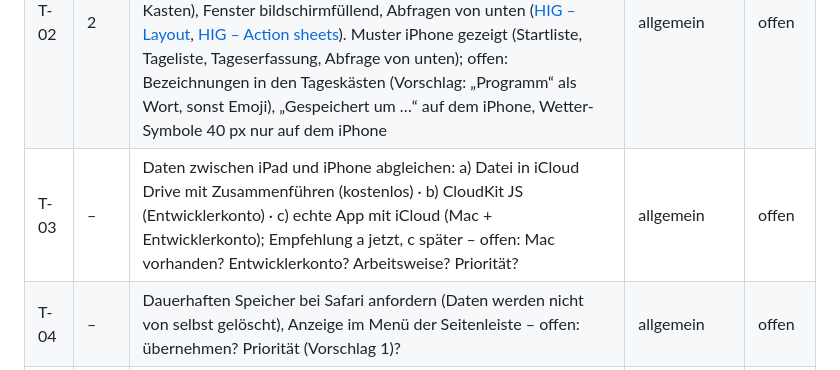
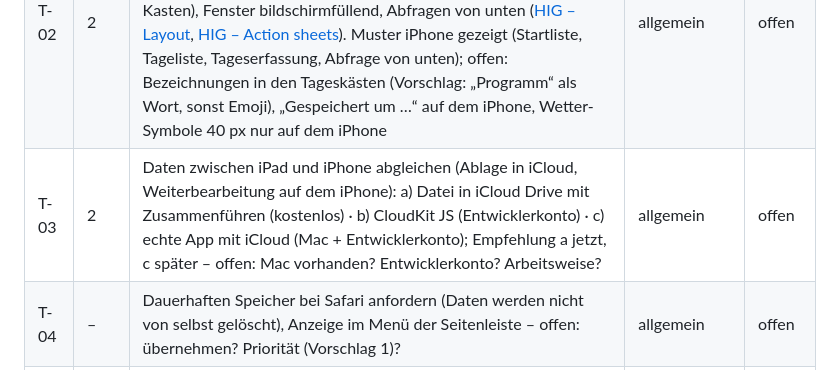
Before and after one commit to g811141a/PackList, a Markdown page: BACKLOG.md, the part around the change. GitHub-like rendering.

Commit message:
Backlog: T-03 Abgleich iPad/iPhone mit Prio 2
Co-Authored-By: Claude Opus 5.5 <noreply@anthropic.com>
Claude-Session: https://claude.ai/code/session_01LyaogWU1J3bjHruVAH2u3z

```diff
--- a/BACKLOG.md
+++ b/BACKLOG.md
@@ -46,7 +46,7 @@ Status: **vereinbart** (entschieden, wartet auf „Ja“ zum Bauen) · **offen**
 |---|---|---|---|---|
 | T-01 | 2 | Langes Drücken auf ein Reiselogbuch in der Seitenleiste öffnet ein Kontextmenü: Öffnen (book-open) · Einstellungen (settings) · Reiselogbuch löschen (rot, Sprechblase); kein Wischen ([HIG – Context menus](https://developer.apple.com/design/human-interface-guidelines/context-menus)) | allgemein | offen |
 | T-02 | 2 | Responsive in drei Stufen: ab 1100 px wie jetzt (iPad quer) · 700–1100 px Seitenleiste darübergelegt (iPad hoch, Split View) · unter 700 px wie Apple auf dem iPhone: Startliste „Reiselogbücher“ als Seite mit „‹ Reiselogbücher“ zurück, Tage als Liste (je Tag ein Kasten), Fenster bildschirmfüllend, Abfragen von unten ([HIG – Layout](https://developer.apple.com/design/human-interface-guidelines/layout), [HIG – Action sheets](https://developer.apple.com/design/human-interface-guidelines/action-sheets)). Muster iPhone gezeigt (Startliste, Tageliste, Tageserfassung, Abfrage von unten); offen: Bezeichnungen in den Tageskästen (Vorschlag: „Programm“ als Wort, sonst Emoji), „Gespeichert um …“ auf dem iPhone, Wetter-Symbole 40 px nur auf dem iPhone | allgemein | offen |
-| T-03 | – | Daten zwischen iPad und iPhone abgleichen: a) Datei in iCloud Drive mit Zusammenführen (kostenlos) · b) CloudKit JS (Entwicklerkonto) · c) echte App mit iCloud (Mac + Entwicklerkonto); Empfehlung a jetzt, c später – offen: Mac vorhanden? Entwicklerkonto? Arbeitsweise? Priorität? | allgemein | offen |
+| T-03 | 2 | Daten zwischen iPad und iPhone abgleichen (Ablage in iCloud, Weiterbearbeitung auf dem iPhone): a) Datei in iCloud Drive mit Zusammenführen (kostenlos) · b) CloudKit JS (Entwicklerkonto) · c) echte App mit iCloud (Mac + Entwicklerkonto); Empfehlung a jetzt, c später – offen: Mac vorhanden? Entwicklerkonto? Arbeitsweise? | allgemein | offen |
 | T-04 | – | Dauerhaften Speicher bei Safari anfordern (Daten werden nicht von selbst gelöscht), Anzeige im Menü der Seitenleiste – offen: übernehmen? Priorität (Vorschlag 1)? | allgemein | offen |
 | T-05 | 2 | Bestehende (alte) Reiselogbücher aufbereiten und importierbar machen: Dateien (Word/PDF/Excel/HTML/Fotos) auslesen, Unklarheiten nachfragen, Vorschau zeigen, Datei erstellen; Überschneidungen prüfen. Offen: Form der Unterlagen, Anzahl, Weg (a: in aktuelles Backup einfügen · b: neue Funktion „Reiselogbuch importieren“, die hinzufügt statt ersetzt) | Reiselogbuch | offen |
 | T-06 | 3 | Ausschreibungstexte (Reiseveranstalter) in Reiselogbücher umwandeln – für erledigte **und** geplante Reisen: Titel, Zeitraum, Reisemittel; je Tag das Programm („1. Tag“ → echtes Datum, Text wie in der Ausschreibung); Quartiere mit Ort, falls genannt; übrige Felder bleiben leer | Reiselogbuch | offen |
```
